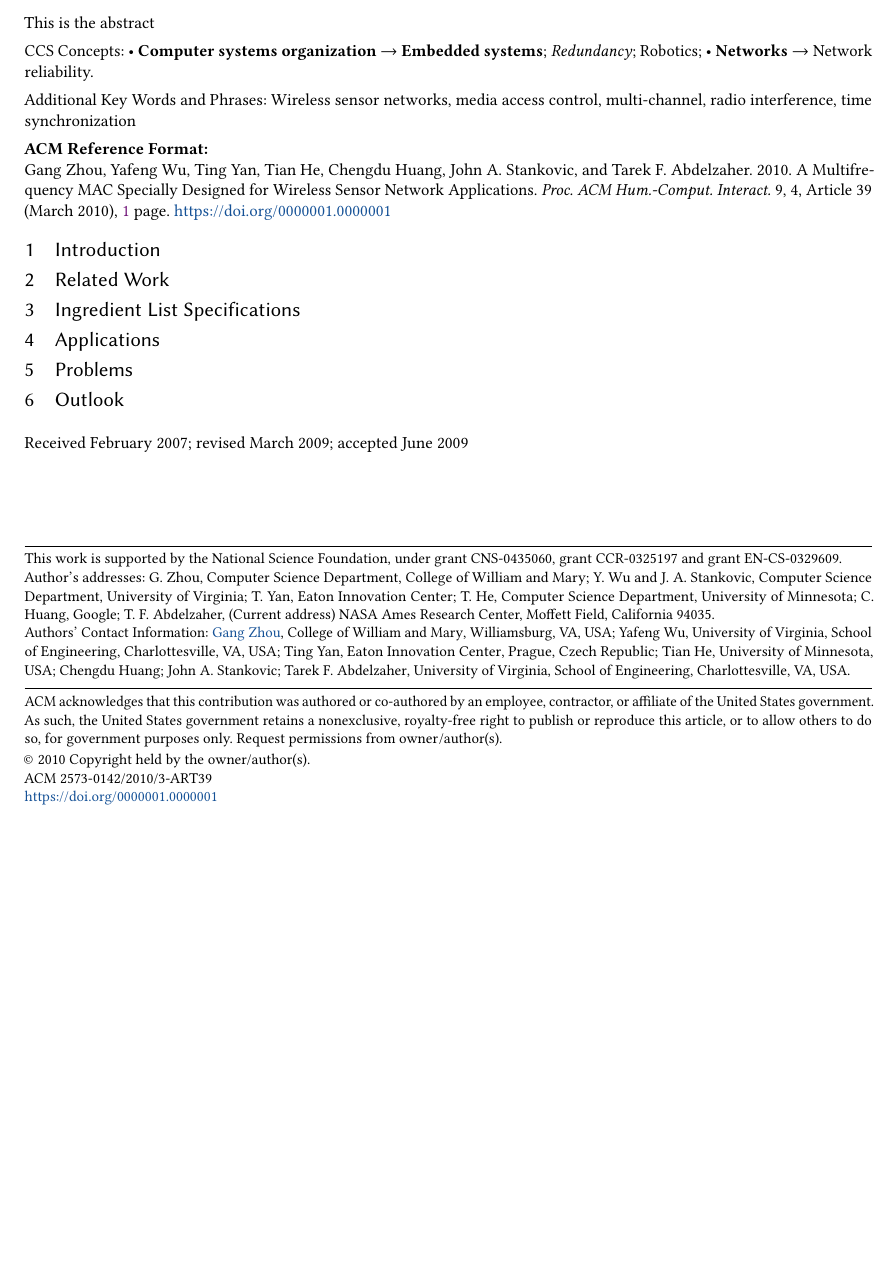
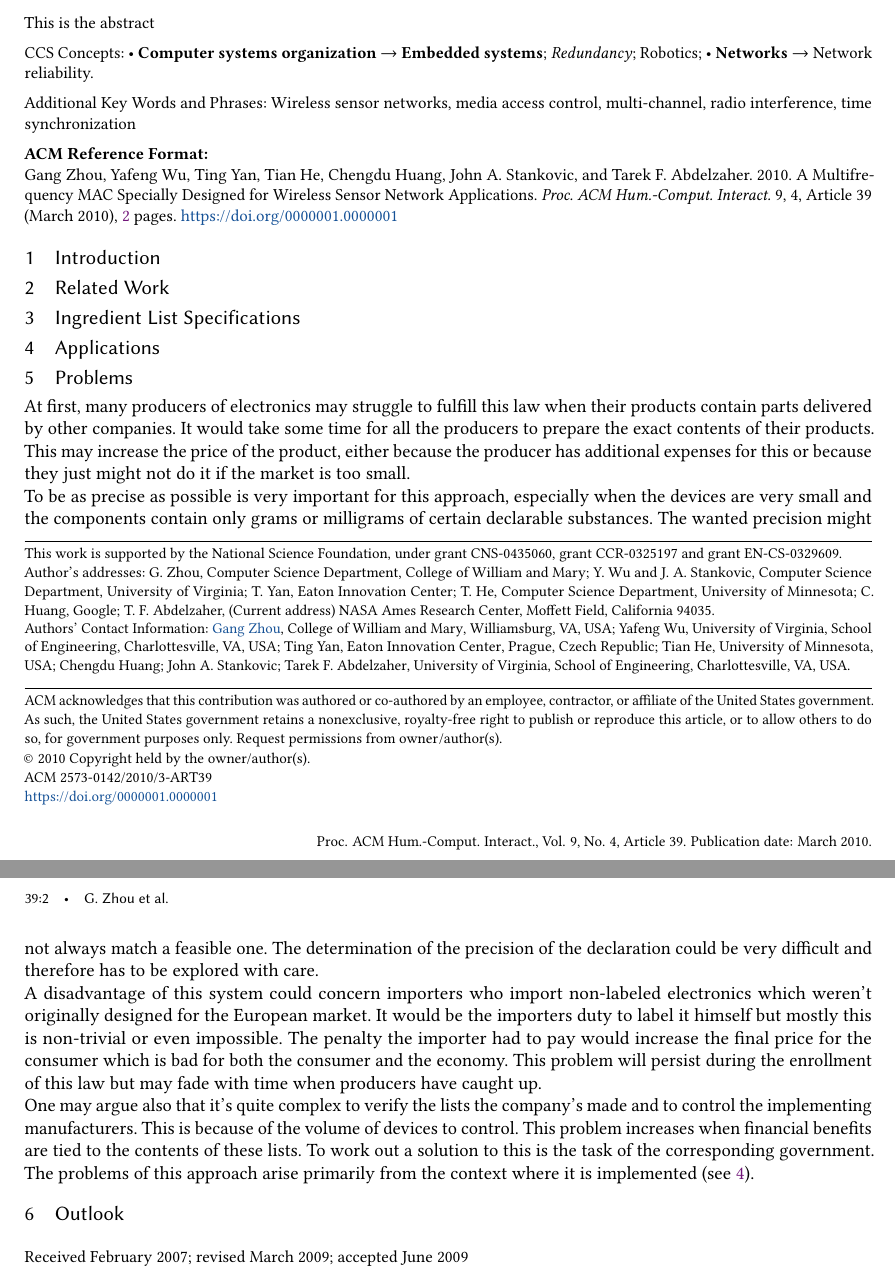
Before and after one commit to changkun/SPWAL-SS17-GangGreen, a LaTeX paper (FINAL REPORT/sample-acmlarge.tex, which reads FINAL REPORT/application.tex, FINAL REPORT/problems.tex): part of the page before the commit and two parts of pages 1 and 2 of 2 after it, the two joined at a grey line, cut so that both start at the same text, the shorter picture padded with empty space. Compiled offline with pdfLaTeX.

Commit message:
problems

```diff
--- a/FINAL REPORT/application.tex
+++ b/FINAL REPORT/application.tex
@@ -1 +1,2 @@
 \section{Applications}
+\label{applications}
--- a/FINAL REPORT/problems.tex
+++ b/FINAL REPORT/problems.tex
@@ -1 +1,10 @@
 \section{Problems}
+% How to get the precise numbers
+At first, many producers of electronics may struggle to fulfill this law when their products contain parts delivered by other companies. It would take some time for all the producers to prepare the exact contents of their products. This may increase the price of the product, either because the producer has additional expenses for this or because they just might not do it if the market is too small.\\
+% how precise should you be VS how precise can you be?
+To be as precise as possible is very important for this approach, especially when the devices are very small and the components contain only grams or milligrams of certain declarable substances. The wanted precision might not always match a feasible one. The determination of the precision of the declaration could be very difficult and therefore has to be explored with care.\\
+% what are the ingredients
+A disadvantage of this system could concern importers who import non-labeled electronics which weren't originally designed for the European market. It would be the importers duty to label it himself but mostly this is non-trivial or even impossible. The penalty the importer had to pay would increase the final price for the consumer which is bad for both the consumer and the economy. This problem will persist during the enrollment of this law but may fade with time when producers have caught up.\\
+% cheating
+One may argue also that it's quite complex to verify the lists the company’s made and to control the implementing manufacturers. This is because of the volume of devices to control. This problem increases when financial benefits are tied to the contents of these lists. To work out a solution to this is the task of the corresponding government.
+The problems of this approach arise primarily from the context where it is implemented (see \ref{applications}).
```
